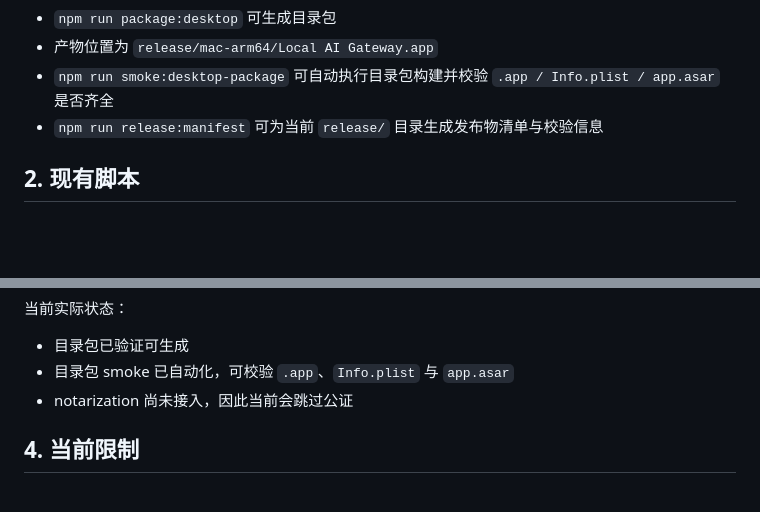
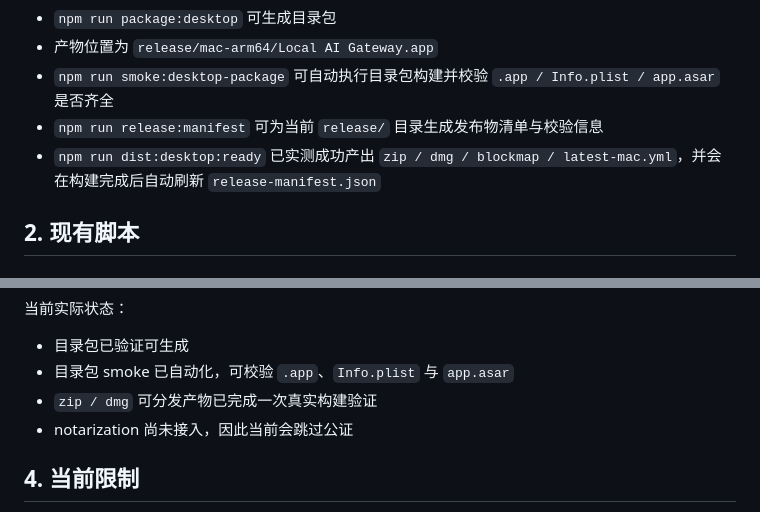
Before and after one commit to Henery002/local-ai-gateway, a Markdown page: docs/operations/打包与发布.md, 2 parts joined by grey strips. GitHub-like rendering; blank space fills up the shorter version.

Commit message:
记录打包分发产物实测结论

```diff
--- a/docs/operations/打包与发布.md
+++ b/docs/operations/打包与发布.md
@@ -16,6 +16,7 @@
 - 产物位置为 `release/mac-arm64/Local AI Gateway.app`
 - `npm run smoke:desktop-package` 可自动执行目录包构建并校验 `.app / Info.plist / app.asar` 是否齐全
 - `npm run release:manifest` 可为当前 `release/` 目录生成发布物清单与校验信息
+- `npm run dist:desktop:ready` 已实测成功产出 `zip / dmg / blockmap / latest-mac.yml`，并会在构建完成后自动刷新 `release-manifest.json`
 
 ## 2. 现有脚本
 
@@ -119,6 +120,7 @@ npm run dist:desktop:ready
 
 - 目录包已验证可生成
 - 目录包 smoke 已自动化，可校验 `.app`、`Info.plist` 与 `app.asar`
+- `zip / dmg` 可分发产物已完成一次真实构建验证
 - notarization 尚未接入，因此当前会跳过公证
 
 ## 4. 当前限制
```
Also changed, not shown: CHANGELOG.md (+1 -0 lines).
